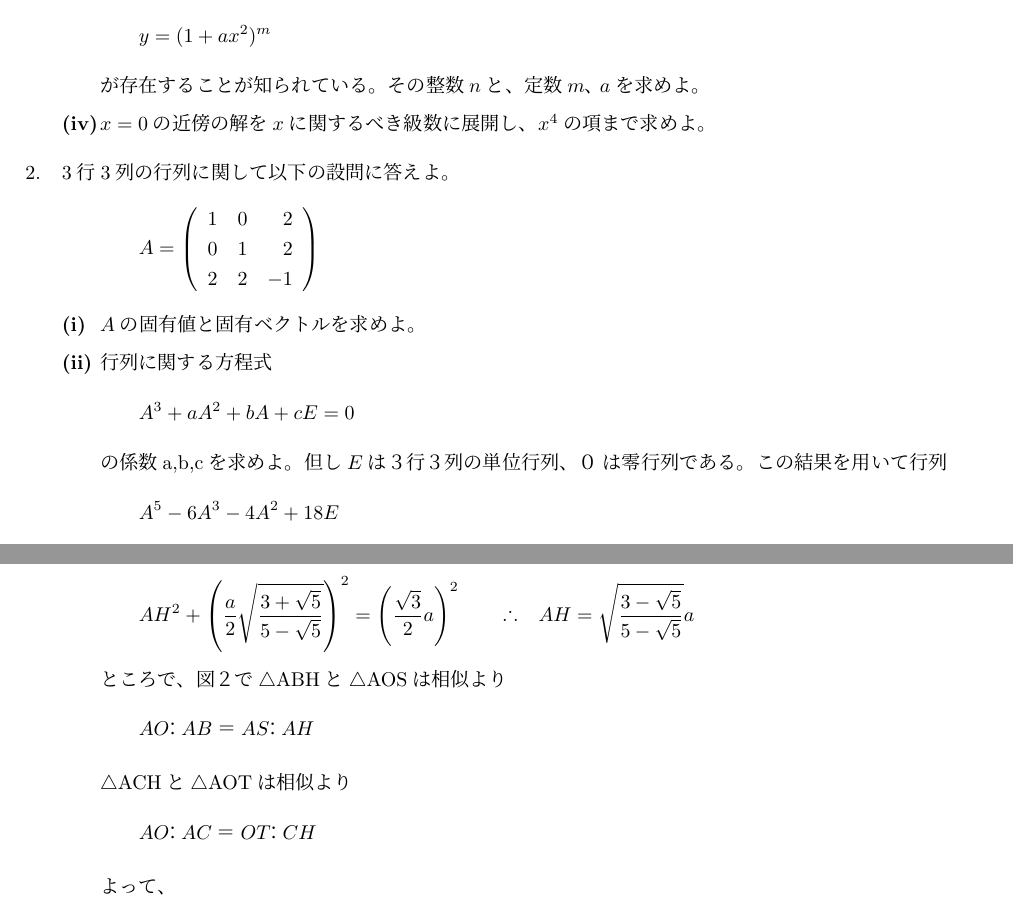
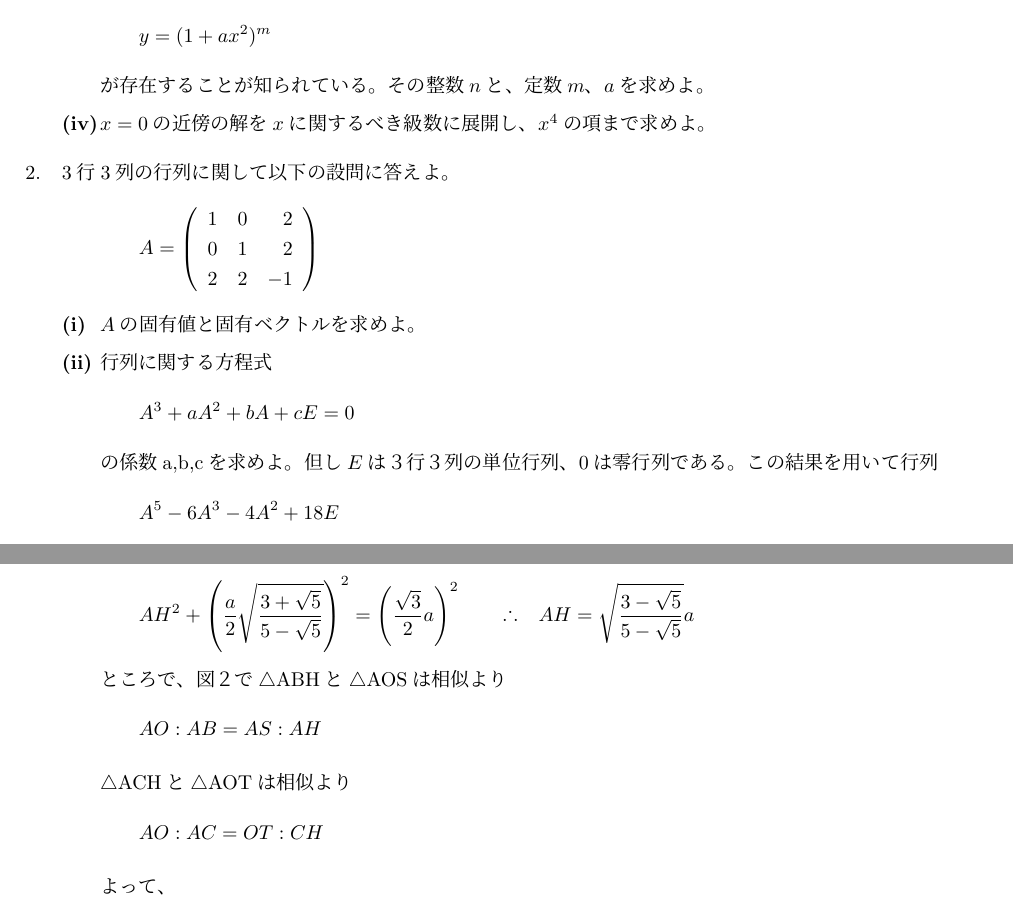
Before and after one commit to akinomyoga/ributsu-inshi-kakomon, a LaTeX book (src/1992/1992math.tex): two parts of pages 1 and 7 of 7, joined at a grey line, cut so that both start at the same text. Compiled offline with pLaTeX and dvipdfmx.

Commit message:
1992: use half width ascii characters

```diff
--- a/src/1992/1992math.tex
+++ b/src/1992/1992math.tex
@@ -19,7 +19,7 @@ $n=1$の場合の解を求めよ。
 \SubSubQuestion
 $n=0,n=1$の場合のほかに、ある整数$n$に対して次の形の解
     \[y=(1+ax^2)^m\]
-が存在することが知られている。その整数$n$と、定数$m、a$を求めよ。
+が存在することが知られている。その整数$n$と、定数$m$、$a$を求めよ。
 \SubSubQuestion
 $x=0$の近傍の解を$x$に関するべき級数に展開し、$x^4$の項まで求めよ。
 \end{subsubquestions}
@@ -38,7 +38,7 @@ $A$の固有値と固有ベクトルを求めよ。
 \SubSubQuestion
 行列に関する方程式
  \[A^3+aA^2+bA+cE=0 \]
-の係数a,b,cを求めよ。但し$E$は３行３列の単位行列、$０$は零行列である。
+の係数a,b,cを求めよ。但し$E$は３行３列の単位行列、$0$は零行列である。
 この結果を用いて行列
    \[A^5-6A^3-4A^2+18E \]
 を計算せよ。
@@ -435,12 +435,12 @@ AH^2+\left(\frac{a}{2}\sqrt{\frac{3+\sqrt{5}}{5-\sqrt{5}}}
 ところで、図２で
 $\bigtriangleup$ABHと$\bigtriangleup$AOSは相似より
 \[
-AO：AB＝AS：AH
+AO:AB=AS:AH
 \]
 
 $\bigtriangleup$ACHと$\bigtriangleup$AOTは相似より
 \[
-AO：AC＝OT：CH
+AO:AC=OT:CH
 \]
 
 よって、
```
Also changed, not shown: src/1992/1992math.tex (2 more changed lines).
